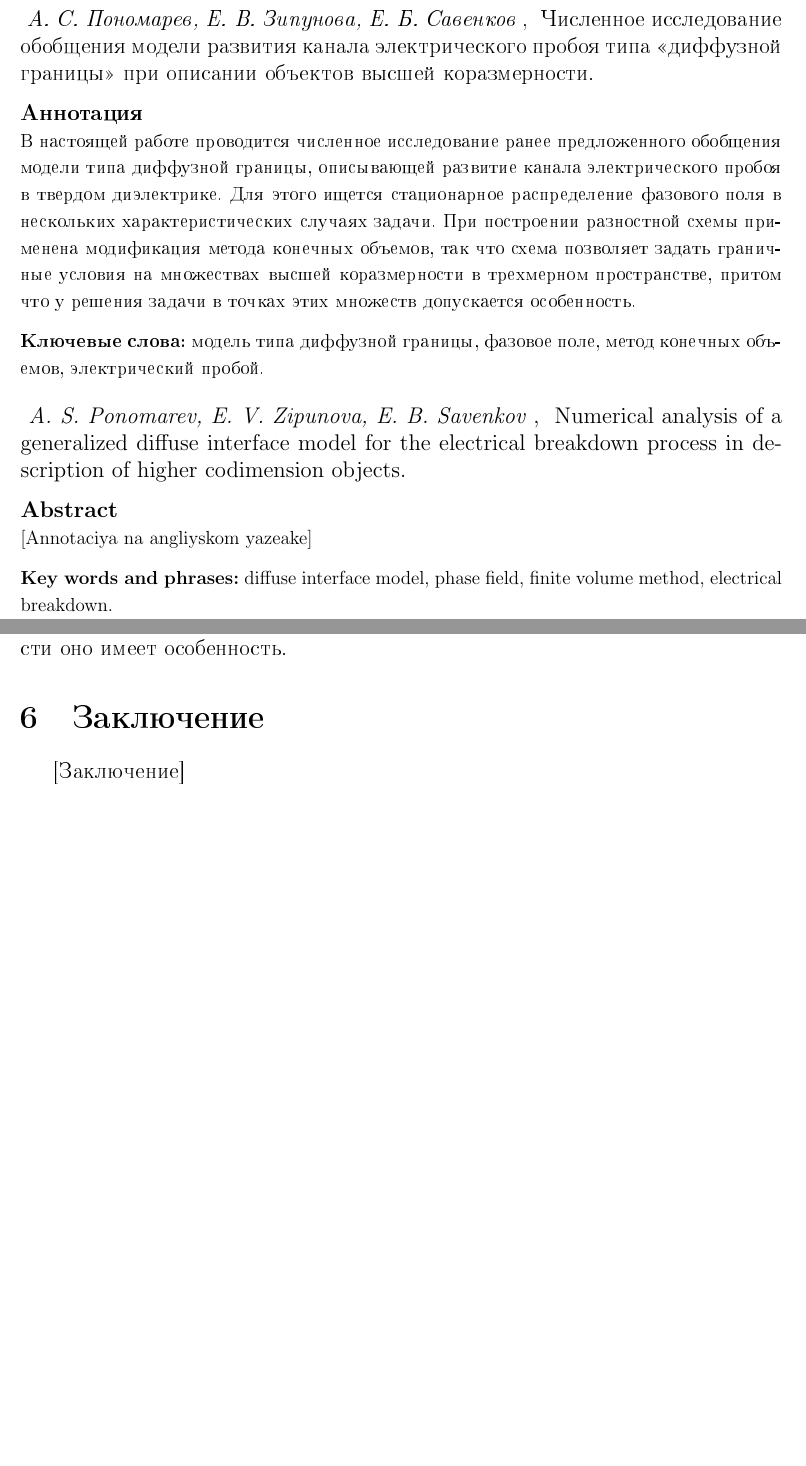
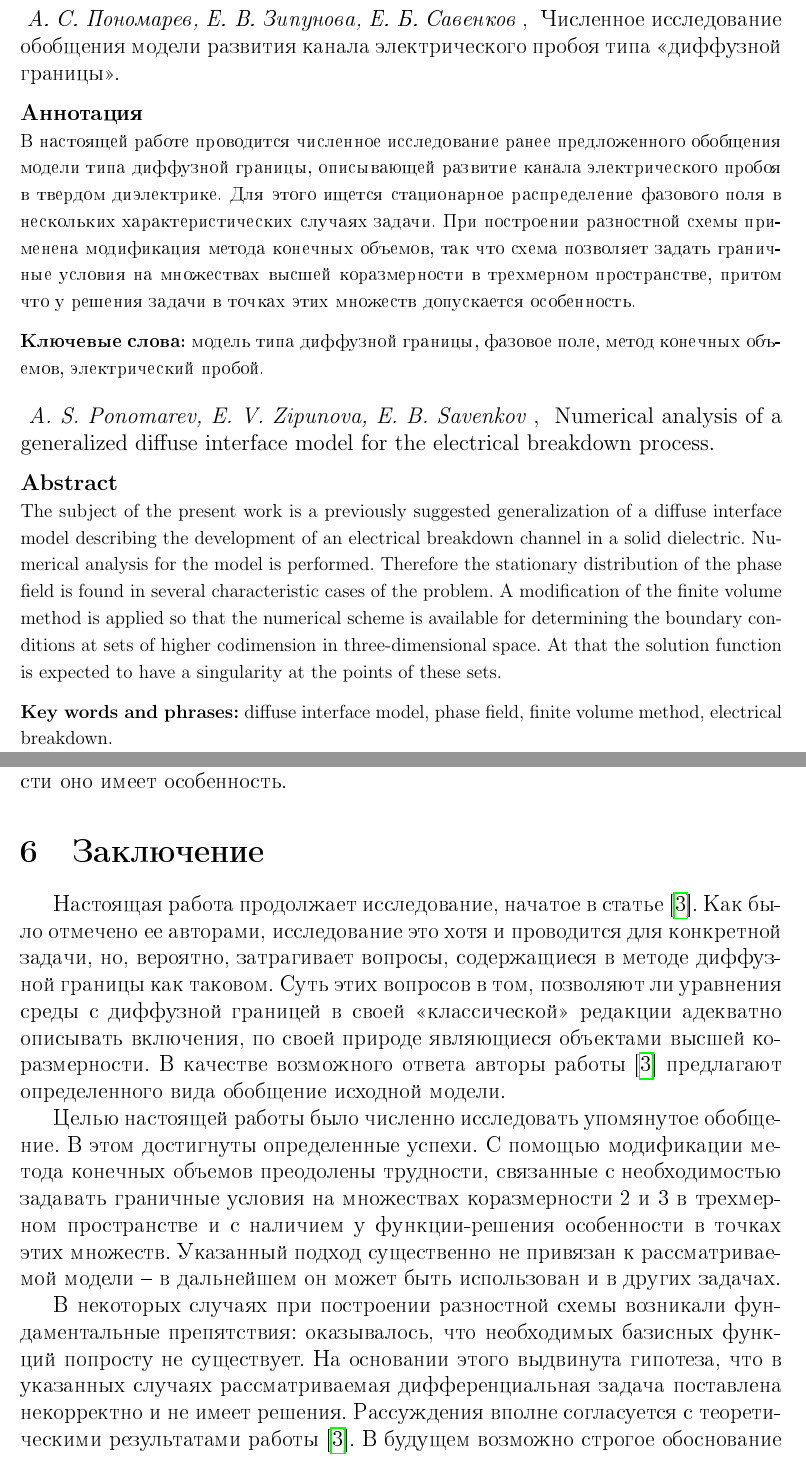
Before and after one commit to ponomarevandr/disruption, a LaTeX document (preprints/finite_volumes/main.tex, which reads preprints/finite_volumes/sources/conclusion.tex): two parts of pages 2 and 21 of 22 before the commit and two parts of pages 2 and 18 of 23 after it, joined at a grey line, cut so that both start at the same text, the shorter picture padded with empty space. The pictures show the PDF file preprints/finite_volumes/main.pdf that the author committed with the source.

Commit message:
Some corrections; the conslusion added

```diff
--- a/preprints/finite_volumes/main.tex
+++ b/preprints/finite_volumes/main.tex
@@ -175,12 +175,14 @@
 
 %%% Описание препринта
 \newcommand{\PreprintTitle}{
-	Численное исследование обобщения модели развития канала электрического пробоя типа <<диффузной границы>> при описании объектов высшей коразмерности.
+	Численное исследование обобщения модели развития канала электрического пробоя типа <<диффузной границы>>.
+	%при описании объектов высшей коразмерности.
 	%Применение метода конечных объемов в модели развития канала электрического пробоя типа <<диффузной границы>>
 }
 \newcommand{\PreprintTitleEnglish}{
 	%Application of the finite volume method in a diffuse interface model for the electrical breakdown process
-	Numerical analysis of a generalized diffuse interface model for the electrical breakdown process in description of higher codimension objects.
+	Numerical analysis of a generalized diffuse interface model for the electrical breakdown process.
+	%in description of higher codimension objects.
 }
 \newcommand{\PreprintAuthors}{
 	А.~С.~Пономарев, Е.~В.~Зипунова, Е.~Б.~Савенков
@@ -231,7 +233,7 @@
 \textbf{Abstract} \\
 {
 	\small
-	[Annotaciya na angliyskom yazeake] \\[3mm]
+	The subject of the present work is a previously suggested generalization of a diffuse interface model describing the development of an electrical breakdown channel in a solid dielectric. Numerical analysis for the model is performed. Therefore the stationary distribution of the phase field is found in several characteristic cases of the problem. A modification of the finite volume method is applied so that the numerical scheme is available for determining the boundary conditions at sets of higher codimension in three-dimensional space. At that the solution function is expected to have a singularity at the points of these sets. \\[3mm]
 	\textbf{Key words and phrases:} diffuse interface model, phase field, finite volume method, electrical breakdown. \\[5mm]
 }
 \end{otherlanguage}
--- a/preprints/finite_volumes/sources/conclusion.tex
+++ b/preprints/finite_volumes/sources/conclusion.tex
@@ -2,4 +2,8 @@
 
 \section{Заключение}
 
-[Заключение]
+Настоящая работа продолжает исследование, начатое в статье \cite{zipunova_higher_codimension}. Как было отмечено ее авторами, исследование это хотя и проводится для конкретной задачи, но, вероятно, затрагивает вопросы, содержащиеся в методе диффузной границы как таковом. Суть этих вопросов в том, позволяют ли уравнения среды с диффузной границей в своей <<классической>> редакции адекватно описывать включения, по своей природе являющиеся объектами высшей коразмерности. В качестве возможного ответа авторы работы \cite{zipunova_higher_codimension} предлагают определенного вида обобщение исходной модели.
+
+Целью настоящей работы было численно исследовать упомянутое обобщение. В этом достигнуты определенные успехи. С помощью модификации метода конечных объемов преодолены трудности, связанные с необходимостью задавать граничные условия на множествах коразмерности 2 и 3 в трехмерном пространстве и с наличием у функции-решения  особенности в точках этих множеств. Указанный подход существенно не привязан к рассматриваемой модели -- в дальнейшем он может быть использован и в других задачах.
+
+В некоторых случаях при построении разностной схемы возникали фундаментальные препятствия: оказывалось, что необходимых базисных функций попросту не существует. На основании этого выдвинута гипотеза, что в указанных случаях рассматриваемая дифференциальная задача поставлена некорректно и не имеет решения. Рассуждения вполне согласуется с теоретическими результатами работы \cite{zipunova_higher_codimension}. В будущем возможно строгое обоснование представленной гипотезы.
```
Also changed, not shown: preprints/finite_volumes/sources/differential_scheme.tex (+6 -2 lines), preprints/finite_volumes/sources/introduction.tex (+1 -1 lines), preprints/finite_volumes/main.pdf, preprints/finite_volumes/main.tex (4 more changed lines).
